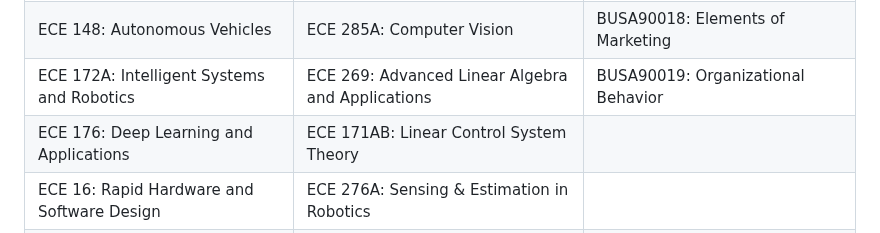
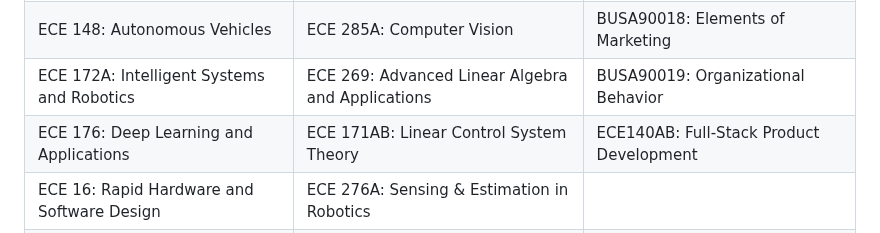
Before and after one commit to ymorsi7/ymorsi7, a Markdown page: README.md, the part around the change. GitHub-like rendering.

```diff
--- a/README.md
+++ b/README.md
@@ -42,7 +42,7 @@ I mainly write in Python, C++, and MATLAB. visit my [site](https://ymorsi.com/)
 | CSE 258R: Recommender Systems | ECE 228: ML for Physical Applications | MGT 172: Project Management |
 | ECE 148: Autonomous Vehicles | ECE 285A: Computer Vision | BUSA90018: Elements of Marketing |
 | ECE 172A: Intelligent Systems and Robotics | ECE 269: Advanced Linear Algebra and Applications | BUSA90019: Organizational Behavior |
-| ECE 176: Deep Learning and Applications | ECE 171AB: Linear Control System Theory | |
+| ECE 176: Deep Learning and Applications | ECE 171AB: Linear Control System Theory | ECE140AB: Full-Stack Product Development |
 | ECE 16: Rapid Hardware and Software Design | ECE 276A: Sensing & Estimation in Robotics | |
 | ECE 143: Programming for Data Analysis | ECE 285C: Deep Generative Models | |
 
```
